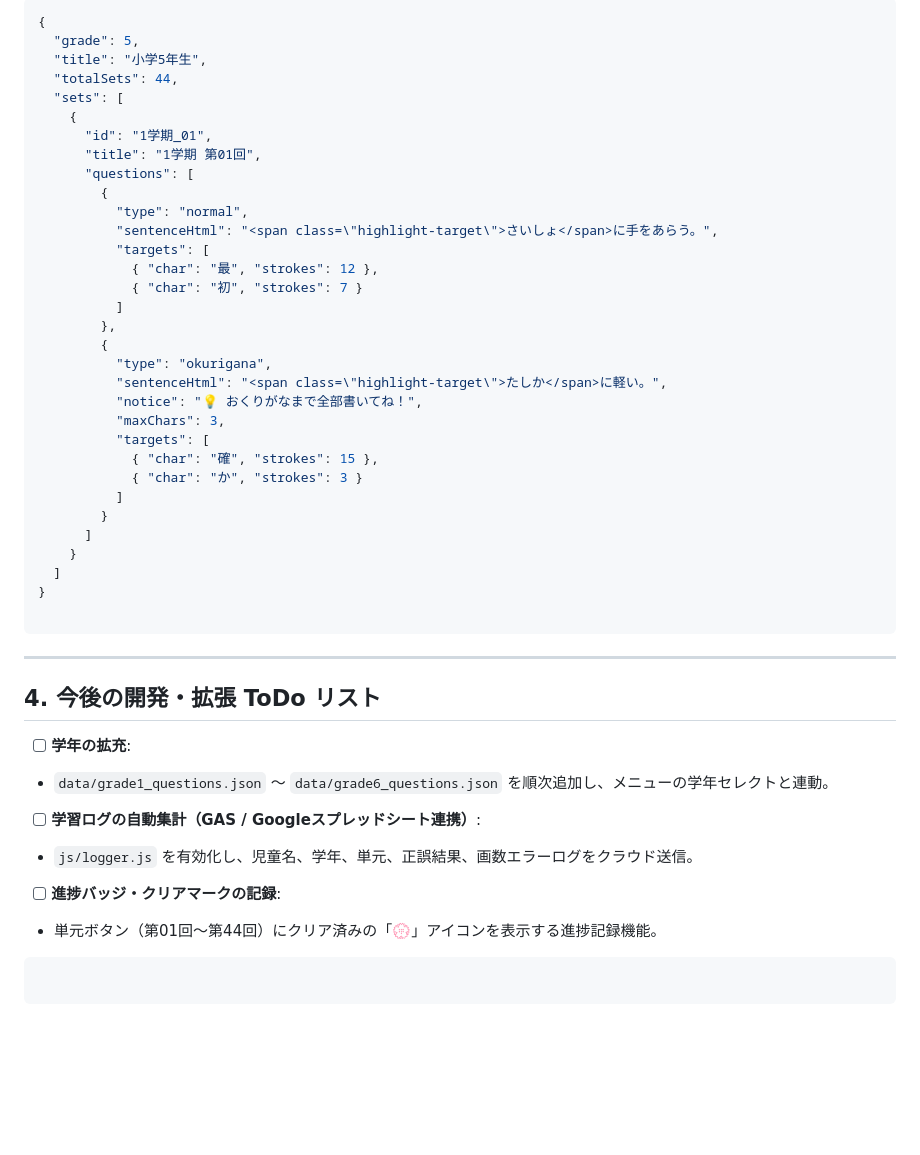
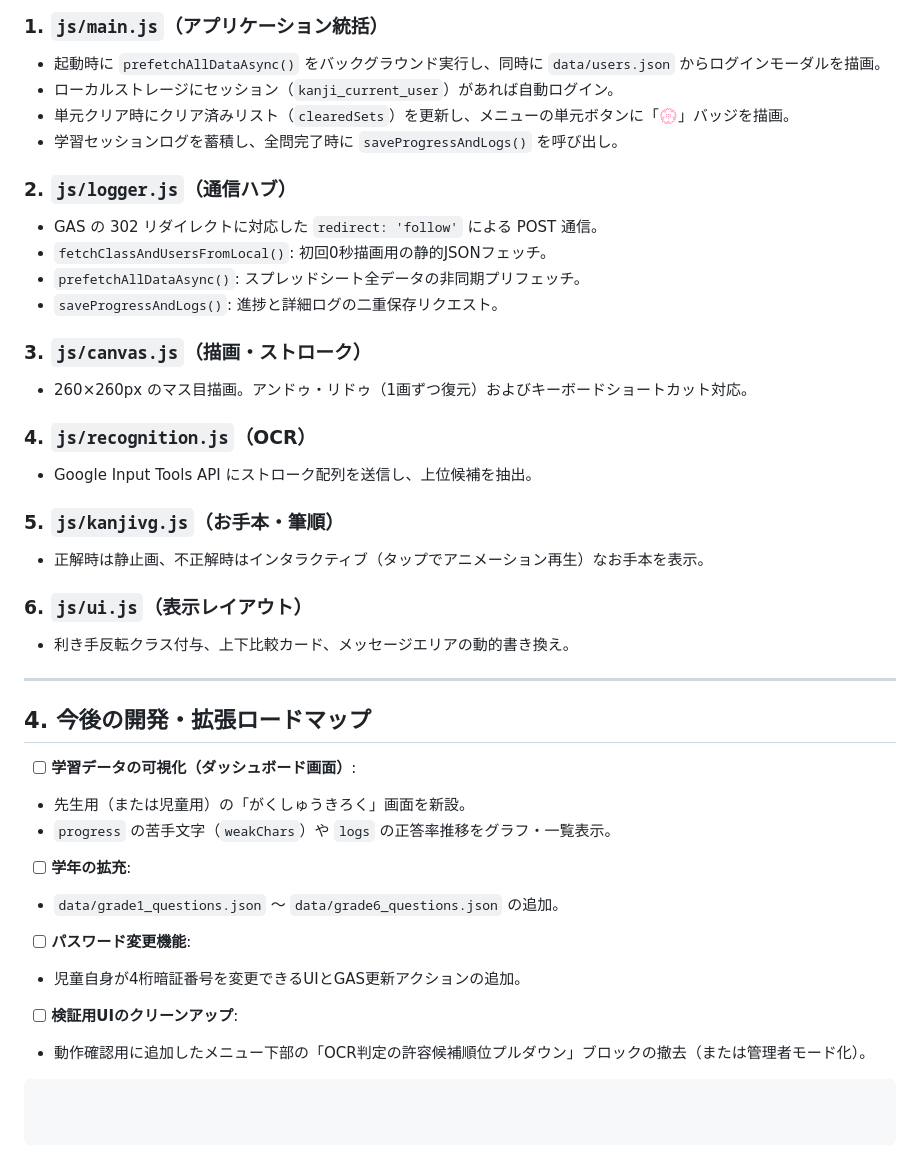
Before and after one commit to r07t027/kanji, a Markdown page: HANDOVER.md, the part around one of its changes. GitHub-like rendering; blank space fills up the shorter version.

````diff
--- a/HANDOVER.md
+++ b/HANDOVER.md
@@ -88,53 +95,53 @@ kanji_practice_app/
 
-```json
-{
-  "grade": 5,
-  "title": "小学5年生",
-  "totalSets": 44,
-  "sets": [
-    {
-      "id": "1学期_01",
-      "title": "1学期 第01回",
-      "questions": [
-        {
-          "type": "normal",
-          "sentenceHtml": "<span class=\"highlight-target\">さいしょ</span>に手をあらう。",
-          "targets": [
-            { "char": "最", "strokes": 12 },
-            { "char": "初", "strokes": 7 }
-          ]
-        },
-        {
-          "type": "okurigana",
-          "sentenceHtml": "<span class=\"highlight-target\">たしか</span>に軽い。",
-          "notice": "💡 おくりがなまで全部書いてね！",
-          "maxChars": 3,
-          "targets": [
-            { "char": "確", "strokes": 15 },
-            { "char": "か", "strokes": 3 }
-          ]
-        }
-      ]
-    }
-  ]
-}
+### 1. `js/main.js`（アプリケーション統括）
 
-```
+* 起動時に `prefetchAllDataAsync()` をバックグラウンド実行し、同時に `data/users.json` からログインモーダルを描画。
+* ローカルストレージにセッション（`kanji_current_user`）があれば自動ログイン。
+* 単元クリア時にクリア済みリスト（`clearedSets`）を更新し、メニューの単元ボタンに「💮」バッジを描画。
+* 学習セッションログを蓄積し、全問完了時に `saveProgressAndLogs()` を呼び出し。
+
+### 2. `js/logger.js`（通信ハブ）
+
+* GAS の 302 リダイレクトに対応した `redirect: 'follow'` による POST 通信。
+* `fetchClassAndUsersFromLocal()`: 初回0秒描画用の静的JSONフェッチ。
+* `prefetchAllDataAsync()`: スプレッドシート全データの非同期プリフェッチ。
+* `saveProgressAndLogs()`: 進捗と詳細ログの二重保存リクエスト。
+
+### 3. `js/canvas.js`（描画・ストローク）
+
+* 260×260px のマス目描画。アンドゥ・リドゥ（1画ずつ復元）およびキーボードショートカット対応。
+
+### 4. `js/recognition.js`（OCR）
+
+* Google Input Tools API にストローク配列を送信し、上位候補を抽出。
+
+### 5. `js/kanjivg.js`（お手本・筆順）
+
+* 正解時は静止画、不正解時はインタラクティブ（タップでアニメーション再生）なお手本を表示。
+
+### 6. `js/ui.js`（表示レイアウト）
+
+* 利き手反転クラス付与、上下比較カード、メッセージエリアの動的書き換え。
 
 ---
 
-## 4. 今後の開発・拡張 ToDo リスト
+## 4. 今後の開発・拡張ロードマップ
+
+* [ ] **学習データの可視化（ダッシュボード画面）**:
+* 先生用（または児童用）の「がくしゅうきろく」画面を新設。
+* `progress` の苦手文字（`weakChars`）や `logs` の正答率推移をグラフ・一覧表示。
+
 
 * [ ] **学年の拡充**:
-* `data/grade1_questions.json` 〜 `data/grade6_questions.json` を順次追加し、メニューの学年セレクトと連動。
+* `data/grade1_questions.json` 〜 `data/grade6_questions.json` の追加。
 
 
-* [ ] **学習ログの自動集計（GAS / Googleスプレッドシート連携）**:
-* `js/logger.js` を有効化し、児童名、学年、単元、正誤結果、画数エラーログをクラウド送信。
+* [ ] **パスワード変更機能**:
+* 児童自身が4桁暗証番号を変更できるUIとGAS更新アクションの追加。
 
 
-* [ ] **進捗バッジ・クリアマークの記録**:
-* 単元ボタン（第01回〜第44回）にクリア済みの「💮」アイコンを表示する進捗記録機能。
+* [ ] **検証用UIのクリーンアップ**:
+* 動作確認用に追加したメニュー下部の「OCR判定の許容候補順位プルダウン」ブロックの撤去（または管理者モード化）。
 
 
 
````
Also changed, not shown: other parts of HANDOVER.md (+41 -34 lines).
